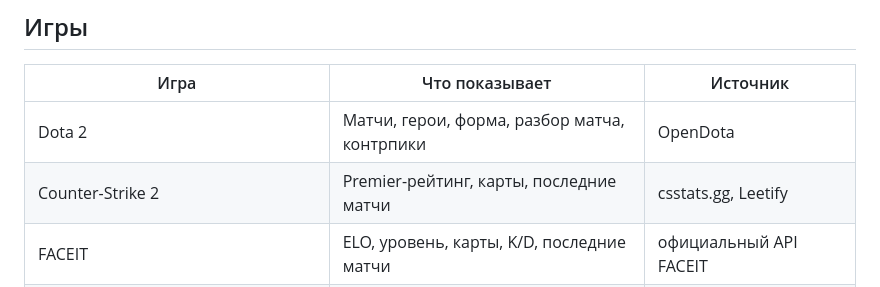
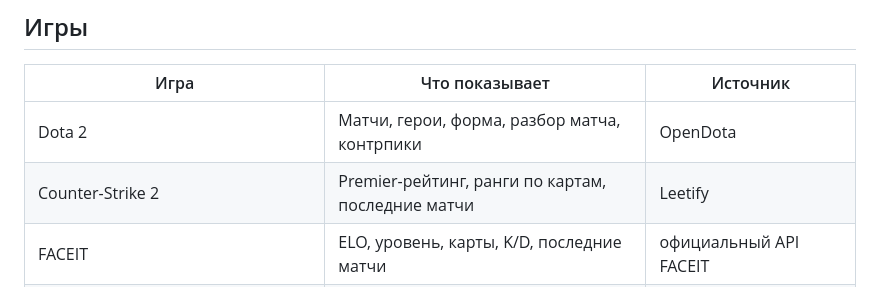
Before and after one commit to Gran14x/QPlayLink-releases, a Markdown page: README.md, the part around the change. Drawn GitHub-style.

Commit message:
README: CS2 — источник Leetify

```diff
--- a/README.md
+++ b/README.md
@@ -21,7 +21,7 @@
 | Игра | Что показывает | Источник |
 |---|---|---|
 | Dota 2 | Матчи, герои, форма, разбор матча, контрпики | OpenDota |
-| Counter-Strike 2 | Premier-рейтинг, карты, последние матчи | csstats.gg, Leetify |
+| Counter-Strike 2 | Premier-рейтинг, ранги по картам, последние матчи | Leetify |
 | FACEIT | ELO, уровень, карты, K/D, последние матчи | официальный API FACEIT |
 | League of Legends | Ранг, LP, мастерство чемпионов, последние матчи | официальный API Riot Games |
 | Deadlock | Ранг, герои, последние матчи | deadlock-api.com |
```
